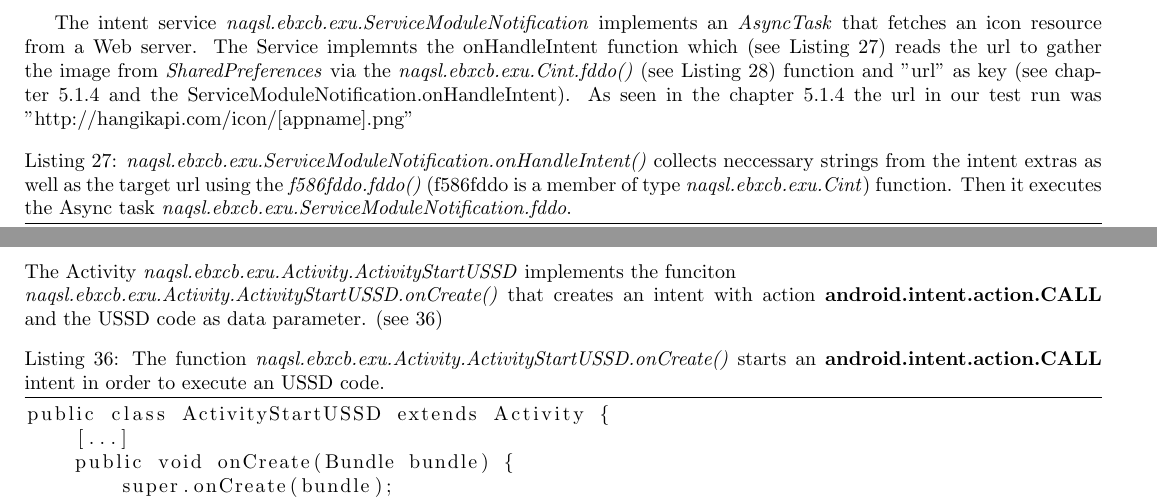
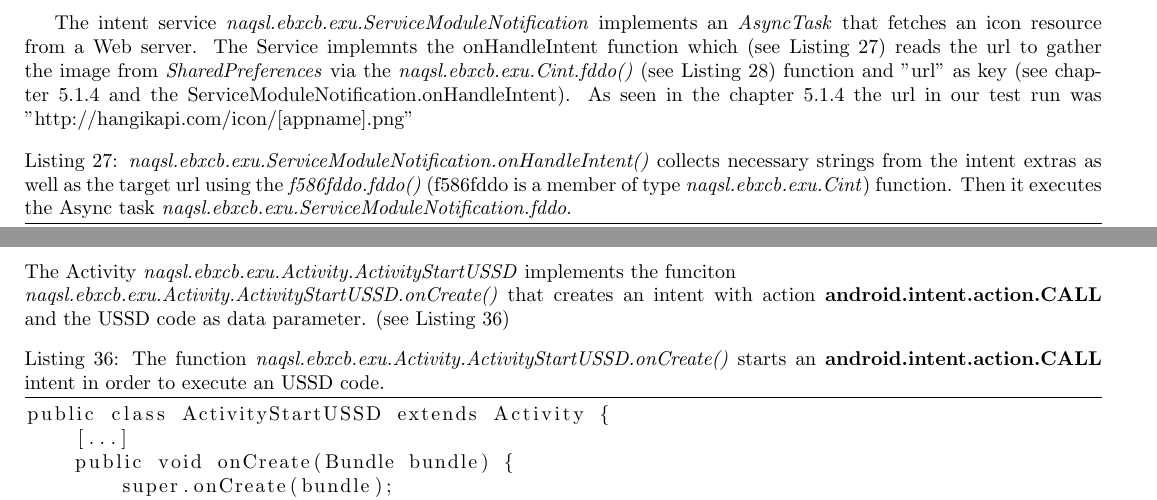
Before and after one commit to ChickenHook/Anubis-pandemidestek, a LaTeX document (anubis_23_06_2020.tex): two parts of pages 26 and 30 of 35, joined at a grey line, cut so that both start at the same text. Compiled offline with pdfLaTeX.

Commit message:
update blog and paper

```diff
--- a/anubis_23_06_2020.tex
+++ b/anubis_23_06_2020.tex
@@ -1007,7 +1007,7 @@ L_0x0d42:
 \newpage
 The intent service \textit{naqsl.ebxcb.exu.ServiceModuleNotification} implements an \textit{AsyncTask} that fetches an icon resource from a Web server. The Service implemnts the onHandleIntent function which (see Listing \ref{sevicemodulnotificationonhandleintent}) reads the url to gather the image from \textit{SharedPreferences} via the \textit{naqsl.ebxcb.exu.Cint.fddo()} (see Listing \ref{cintfddoreadfromsharedpreferences}) function and "url" as key (see chapter \ref{datastructure} and the ServiceModuleNotification.onHandleIntent). As seen in the chapter \ref{datastructure} the url in our test run was "http://hangikapi.com/icon/[appname].png"
 
-\begin{lstlisting}[label=sevicemodulnotificationonhandleintent,caption=\textit{naqsl.ebxcb.exu.ServiceModuleNotification.onHandleIntent()} collects neccessary strings from the intent extras as well as the target url using the \textit{f586fddo.fddo()} (f586fddo is a member of type \textit{naqsl.ebxcb.exu.Cint}) function. Then it executes the Async task \textit{naqsl.ebxcb.exu.ServiceModuleNotification.fddo}.,frame=tb]
+\begin{lstlisting}[label=sevicemodulnotificationonhandleintent,caption=\textit{naqsl.ebxcb.exu.ServiceModuleNotification.onHandleIntent()} collects necessary strings from the intent extras as well as the target url using the \textit{f586fddo.fddo()} (f586fddo is a member of type \textit{naqsl.ebxcb.exu.Cint}) function. Then it executes the Async task \textit{naqsl.ebxcb.exu.ServiceModuleNotification.fddo}.,frame=tb]
     public void onHandleIntent(Intent intent) {
         [...]                                            // YXBwbmFtZQ== = "appname"
         String stringExtra = intent.getStringExtra(Cint.m430int("YXBwbmFtZQ=="));
@@ -1265,7 +1265,7 @@ public void run() {
 
 \subsubsection{ENTER USSD CODES} \label{ussdcodes}
 The Activity \textit{naqsl.ebxcb.exu.Activity.ActivityStartUSSD} implements the funciton
-\\ \textit{naqsl.ebxcb.exu.Activity.ActivityStartUSSD.onCreate()} that creates an intent with action \textbf{android.intent.action.CALL} and the USSD code as data parameter. (see \ref{ussdcodesoncreate})
+\\ \textit{naqsl.ebxcb.exu.Activity.ActivityStartUSSD.onCreate()} that creates an intent with action \textbf{android.intent.action.CALL} and the USSD code as data parameter. (see Listing \ref{ussdcodesoncreate})
 
 \begin{lstlisting}[label=ussdcodesoncreate,caption=The function \textit{naqsl.ebxcb.exu.Activity.ActivityStartUSSD.onCreate()} starts an \textbf{android.intent.action.CALL} intent in order to execute an USSD code.,frame=tb]
 public class ActivityStartUSSD extends Activity {
```
Also changed, not shown: README.md, anubis_23_06_2020.pdf, anubis_23_06_2020.tex (4 more changed lines), 4 other files.
